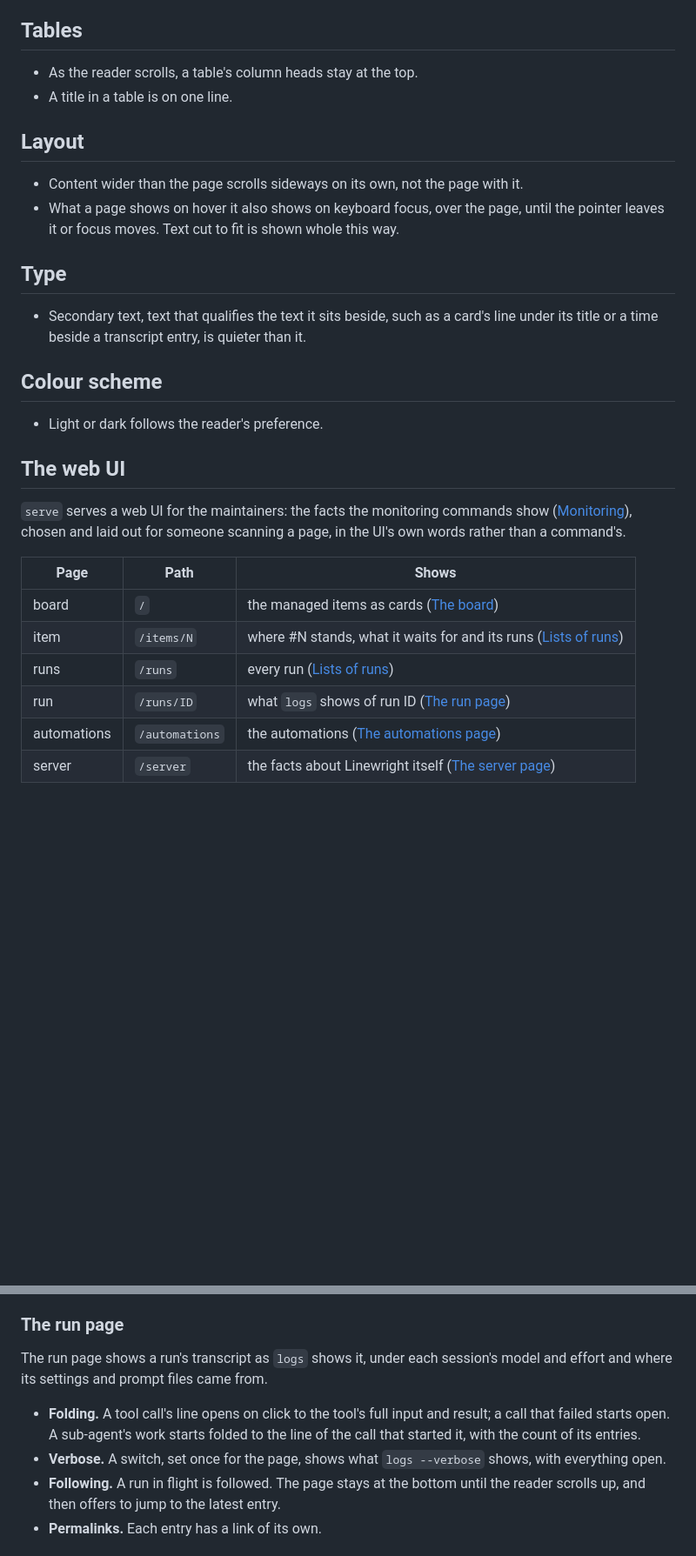
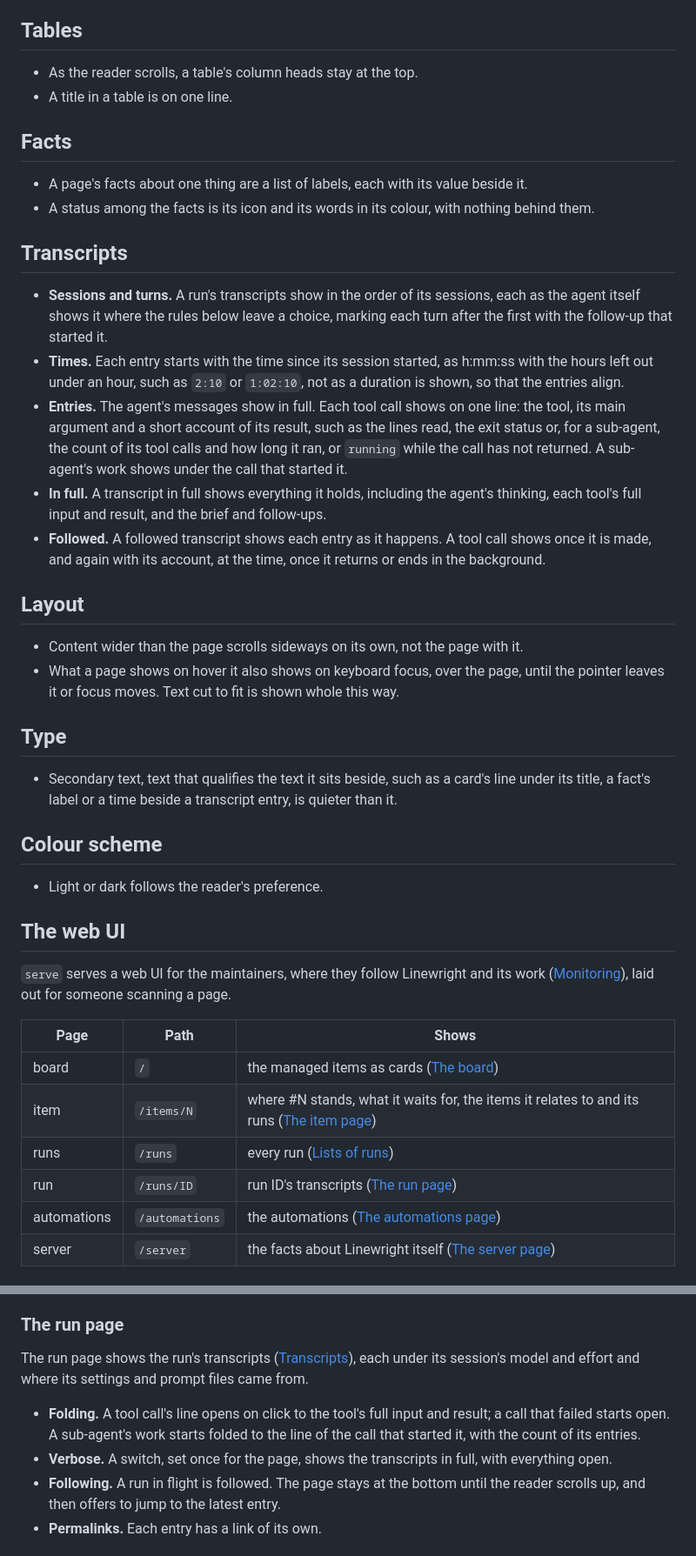
Before and after one commit to XRafik/linewright, a Markdown page: docs/specs/design_system.md, 2 parts joined by grey strips. Shown at 87% size. Rendered like a GitHub page; blank space fills up the shorter version.

```diff
--- a/docs/specs/design_system.md
+++ b/docs/specs/design_system.md
@@ -56,6 +56,34 @@
 - As the reader scrolls, a table's column heads stay at the top.
 - A title in a table is on one line.
 
+## Facts
+
+- A page's facts about one thing are a list of labels, each with its value
+  beside it.
+- A status among the facts is its icon and its words in its colour, with
+  nothing behind them.
+
+## Transcripts
+
+- **Sessions and turns.** A run's transcripts show in the order of its
+  sessions, each as the agent itself shows it where the rules below leave a
+  choice, marking each turn after the first with the follow-up that started
+  it.
+- **Times.** Each entry starts with the time since its session started, as
+  h:mm:ss with the hours left out under an hour, such as `2:10` or
+  `1:02:10`, not as a duration is shown, so that the entries align.
+- **Entries.** The agent's messages show in full. Each tool call shows on one
+  line: the tool, its main argument and a short account of its result, such
+  as the lines read, the exit status or, for a sub-agent, the count of its
+  tool calls and how long it ran, or `running` while the call has not
+  returned. A sub-agent's work shows under the call that started it.
+- **In full.** A transcript in full shows everything it holds, including the
+  agent's thinking, each tool's full input and result, and the brief and
+  follow-ups.
+- **Followed.** A followed transcript shows each entry as it happens. A tool
+  call shows once it is made, and again with its account, at the time, once
+  it returns or ends in the background.
+
 ## Layout
 
 - Content wider than the page scrolls sideways on its own, not the page with
@@ -67,8 +95,8 @@
 ## Type
 
 - Secondary text, text that qualifies the text it sits beside, such as a
-  card's line under its title or a time beside a transcript entry, is
-  quieter than it.
+  card's line under its title, a fact's label or a time beside a transcript
+  entry, is quieter than it.
 
 ## Colour scheme
 
@@ -76,16 +104,16 @@
 
 ## The web UI
 
-`serve` serves a web UI for the maintainers: the facts the monitoring
-commands show ([Monitoring](monitoring.md)), chosen and laid out for
-someone scanning a page, in the UI's own words rather than a command's.
+`serve` serves a web UI for the maintainers, where they follow Linewright
+and its work ([Monitoring](monitoring.md)), laid out for someone scanning a
+page.
 
 | Page        | Path           | Shows                                                       |
 | ----------- | -------------- | ----------------------------------------------------------- |
 | board       | `/`            | the managed items as cards ([The board](#the-board))        |
-| item        | `/items/N`     | where #N stands, what it waits for and its runs ([Lists of runs](#lists-of-runs)) |
+| item        | `/items/N`     | where #N stands, what it waits for, the items it relates to and its runs ([The item page](#the-item-page)) |
 | runs        | `/runs`        | every run ([Lists of runs](#lists-of-runs))                 |
-| run         | `/runs/ID`     | what `logs` shows of run ID ([The run page](#the-run-page))  |
+| run         | `/runs/ID`     | run ID's transcripts ([The run page](#the-run-page))         |
 | automations | `/automations` | the automations ([The automations page](#the-automations-page)) |
 | server      | `/server`      | the facts about Linewright itself ([The server page](#the-server-page)) |
 
@@ -239,14 +289,15 @@ A list of runs is a table with a row per run, newest first.
 
 ### The run page
 
-The run page shows a run's transcript as `logs` shows it, under each
-session's model and effort and where its settings and prompt files came from.
+The run page shows the run's transcripts ([Transcripts](#transcripts)), each
+under its session's model and effort and where its settings and prompt files
+came from.
 
 - **Folding.** A tool call's line opens on click to the tool's full input and
   result; a call that failed starts open. A sub-agent's work starts folded to
   the line of the call that started it, with the count of its entries.
-- **Verbose.** A switch, set once for the page, shows what `logs --verbose`
-  shows, with everything open.
+- **Verbose.** A switch, set once for the page, shows the transcripts in full,
+  with everything open.
 - **Following.** A run in flight is followed. The page stays at the bottom
   until the reader scrolls up, and then offers to jump to the latest entry.
 - **Permalinks.** Each entry has a link of its own.
```
Also changed, not shown: other parts of docs/specs/design_system.md (+23 -1 lines), docs/specs/monitoring.md (+8 -22 lines), 1 other file.
